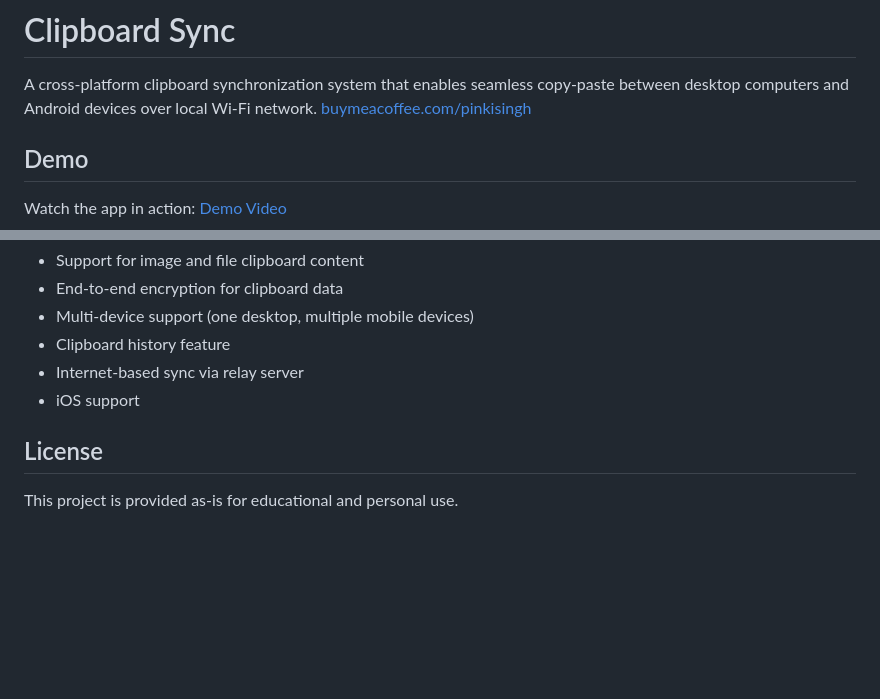
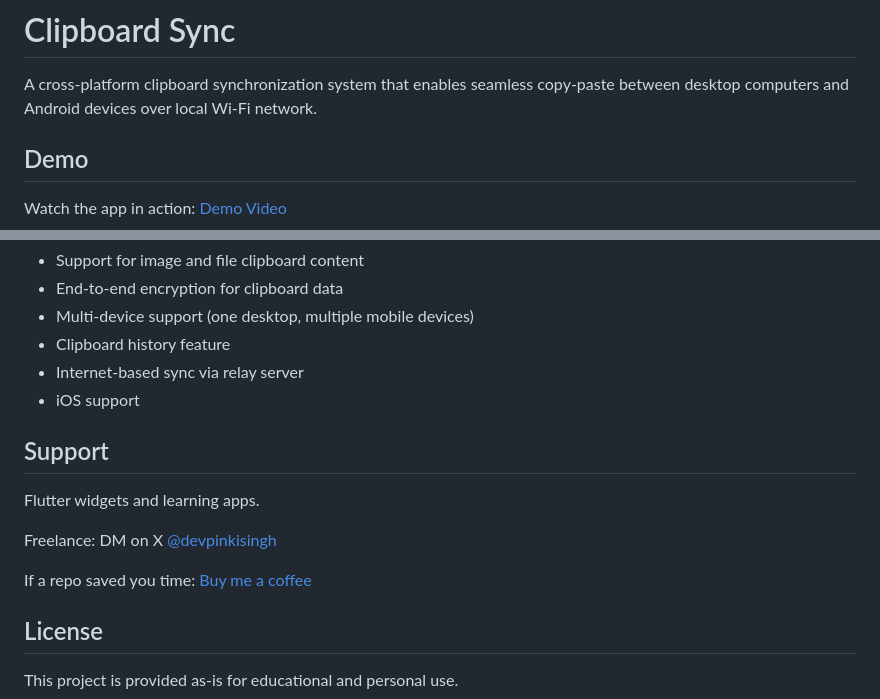
Before and after one commit to Pinkisingh13/clipboard_sync, a Markdown page: README.md, 2 parts joined by grey strips. Rendered like a GitHub page; blank space fills up the shorter version.

Commit message:
Add support section to README
Added support section with freelance info and donation link.

```diff
--- a/README.md
+++ b/README.md
@@ -1,7 +1,6 @@
 # Clipboard Sync
 
 A cross-platform clipboard synchronization system that enables seamless copy-paste between desktop computers and Android devices over local Wi-Fi network.
-[buymeacoffee.com/pinkisingh](https://buymeacoffee.com/pinkisingh)
 
 ## Demo
 
@@ -220,6 +219,15 @@ flutter run
 - Internet-based sync via relay server
 - iOS support
 
+## Support
+
+Flutter widgets and learning apps.
+
+Freelance: DM on X [@devpinkisingh](https://x.com/devpinkisingh)
+
+If a repo saved you time: [Buy me a coffee](https://buymeacoffee.com/pinkisingh)
+
+
 ## License
 
 This project is provided as-is for educational and personal use.
```
